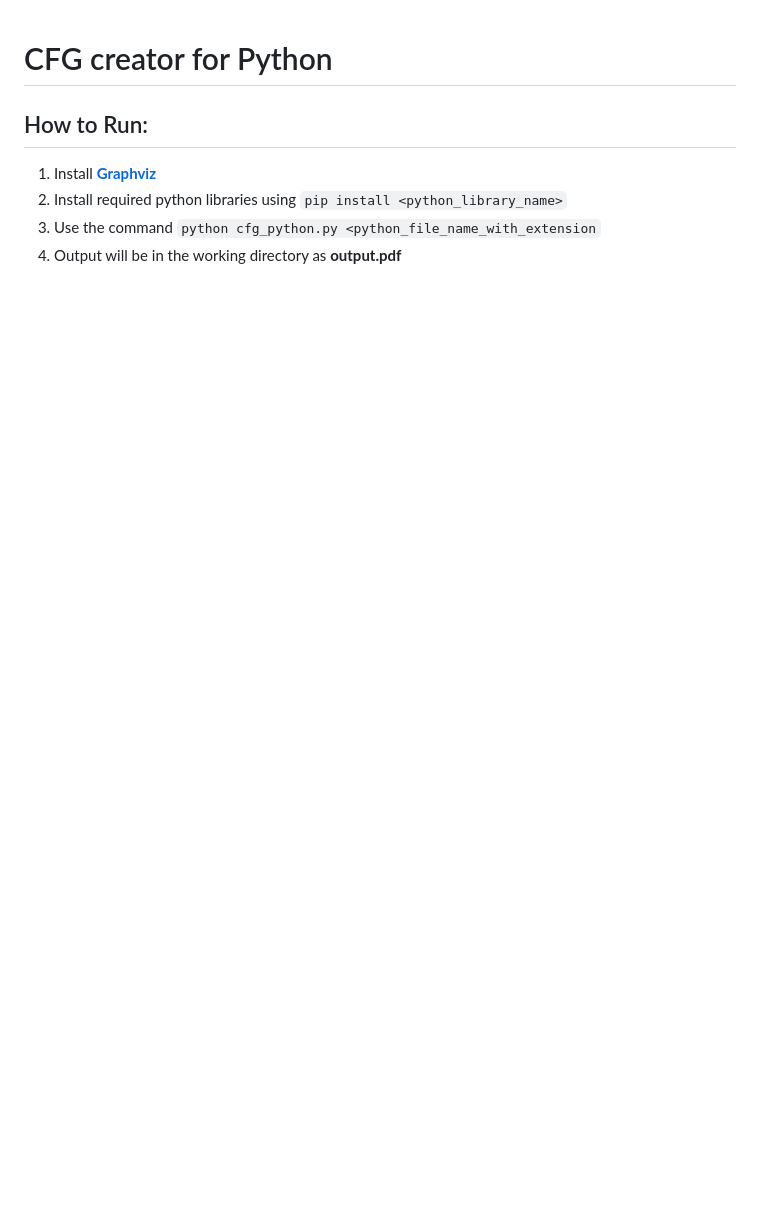
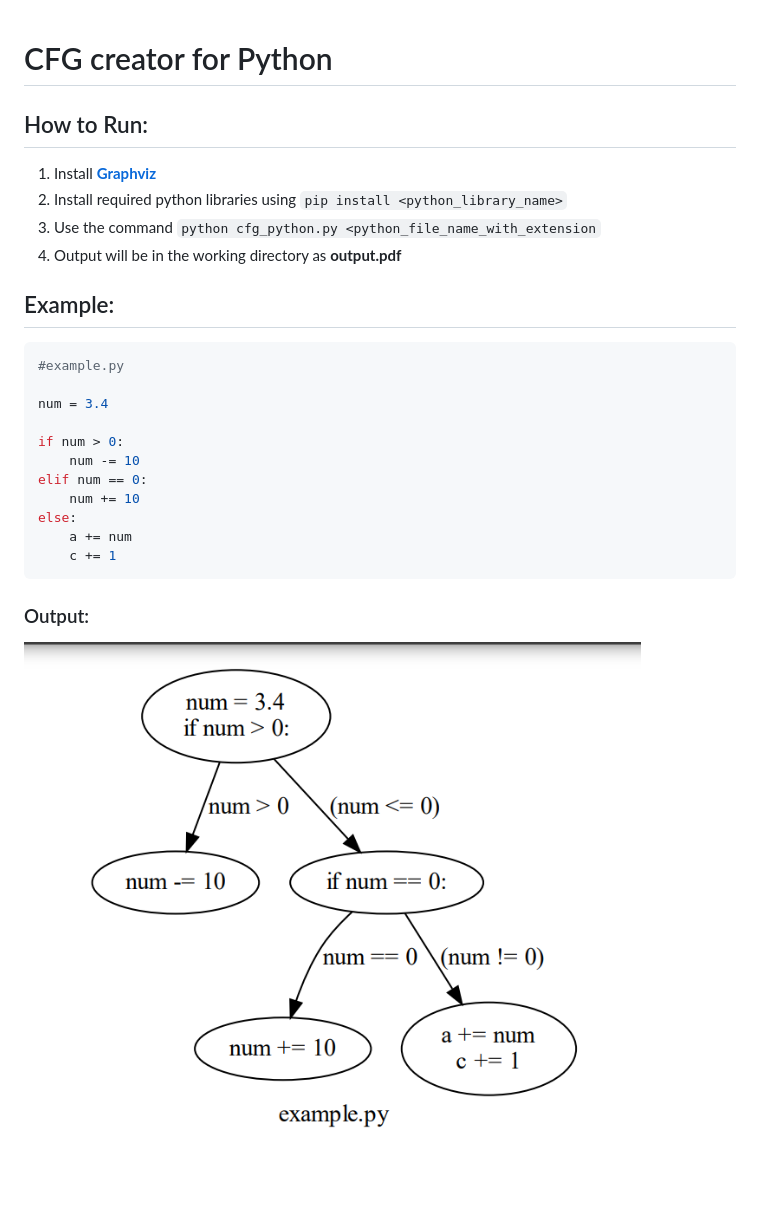
Before and after one commit to GaganpreetKhurana/SoftwareTestingLab, a Markdown page: Assignment 3/README.md, the part around the change. Drawn GitHub-style; pictures changed too: Assignment 3/example.png (added); blank space fills up the shorter version.

Commit message:
Added Example to Assignment 3

````diff
--- a/Assignment 3/README.md
+++ b/Assignment 3/README.md
@@ -5,3 +5,21 @@
 2. Install required python libraries using `pip install <python_library_name>`
 3. Use the command `python cfg_python.py <python_file_name_with_extension`
 4. Output will be in the working directory as  **output.pdf**
+
+## Example:
+```python
+#example.py
+
+num = 3.4
+
+if num > 0:
+    num -= 10
+elif num == 0:
+    num += 10
+else:
+    a += num
+    c += 1
+```
+
+### Output:
+![example.png](example.png)
````
Also changed, not shown: 2 other files.
